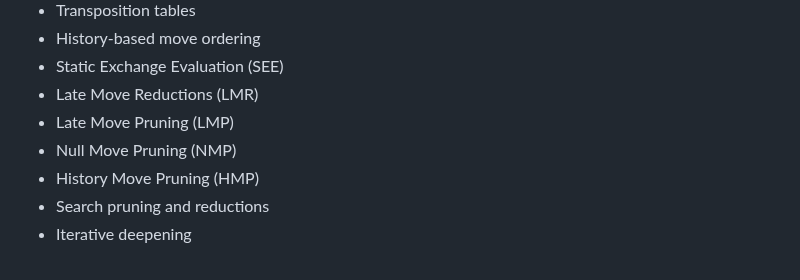
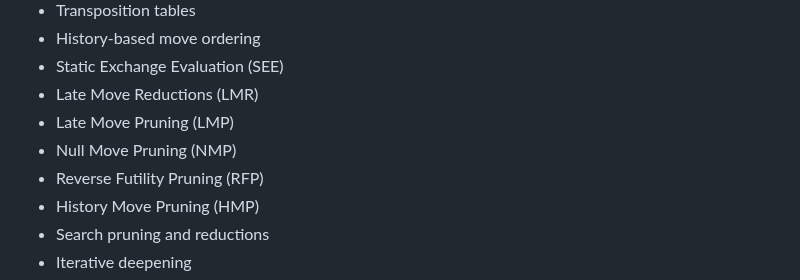
Before and after one commit to KnightStackSys/IronPhoenix, a Markdown page: README.md, the part around the change. Rendered like a GitHub page.

Commit message:
Add Reverse Futility Pruning (RFP) to the search features list

```diff
--- a/README.md
+++ b/README.md
@@ -41,6 +41,7 @@ IronPhoenix includes a modern alpha-beta search stack designed specifically for
 - Late Move Reductions (LMR)
 - Late Move Pruning (LMP)
 - Null Move Pruning (NMP)
+- Reverse Futility Pruning (RFP)
 - History Move Pruning (HMP)
 - Search pruning and reductions
 - Iterative deepening
```
